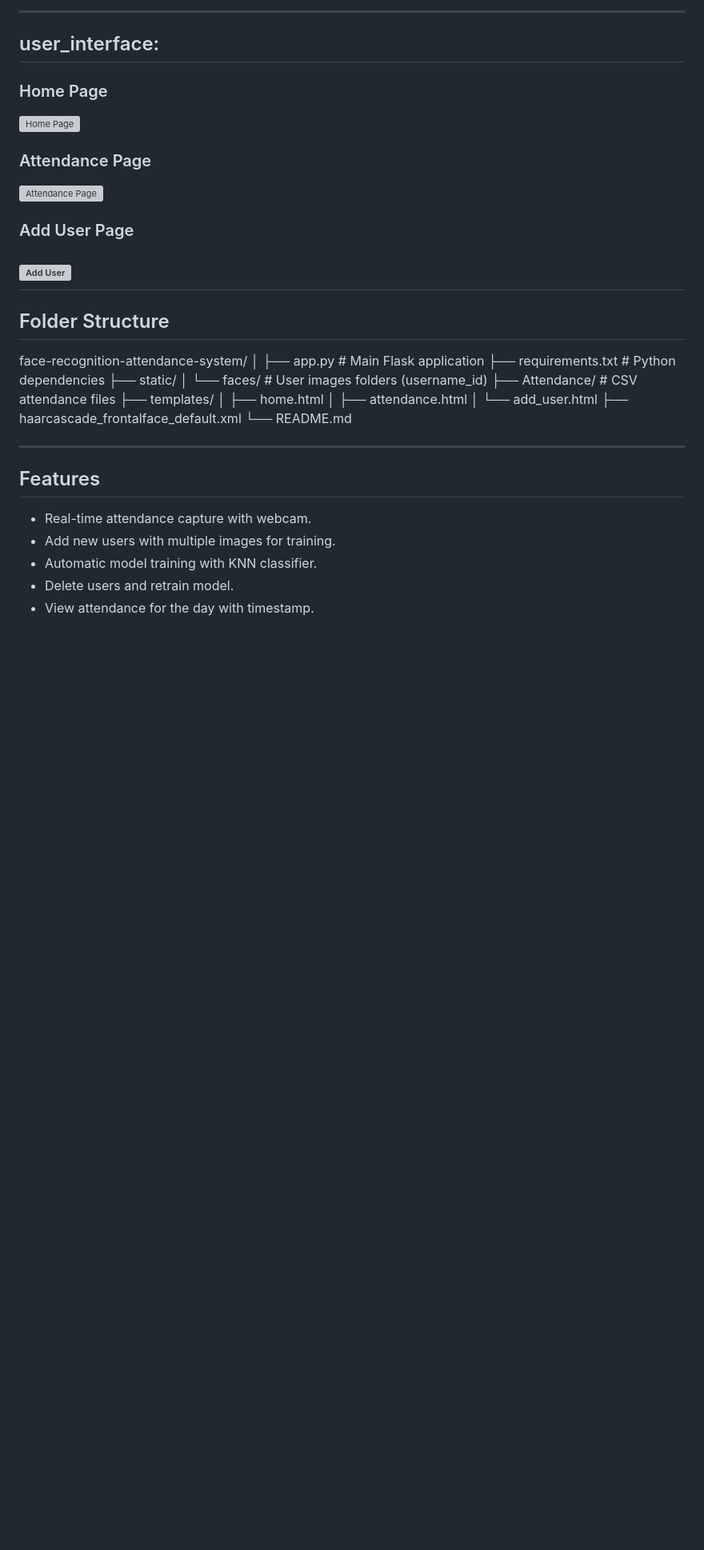
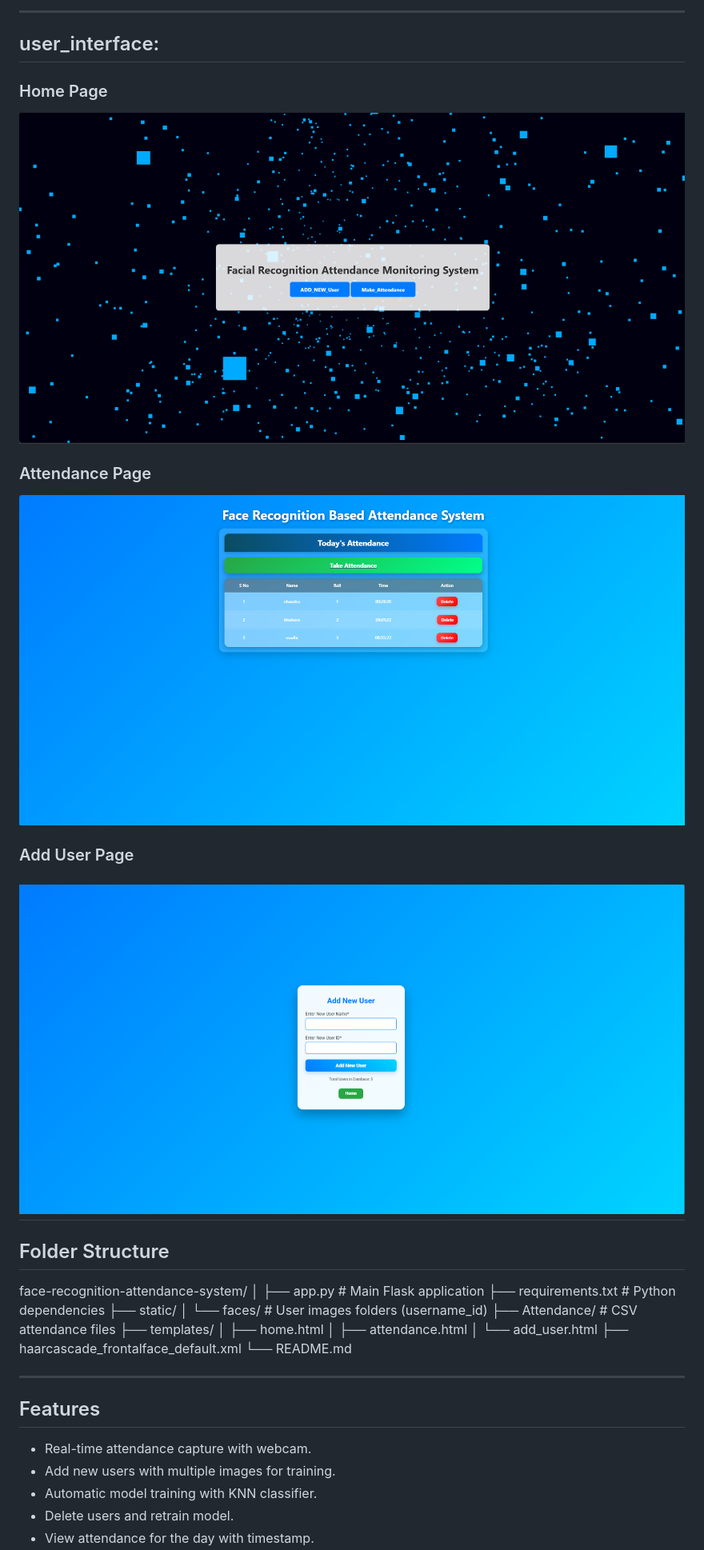
Before and after one commit to chandru-mck-2002/face-recognition-attendance_using_ML, a Markdown page: README.md, the part around the change. Shown at 80% size. Rendered like a GitHub page; blank space fills up the shorter version; grey boxes are pictures that could not be loaded.

Commit message:
Update README.md
image added

```diff
--- a/README.md
+++ b/README.md
@@ -24,13 +24,13 @@ The **Face Recognition Attendance System** simplifies attendance management usin
 ---
 ## user_interface:
 ### Home Page
-![Home Page](assets/home_page.png)
+![Home Page](assets/home.png)
 
 ### Attendance Page
-![Attendance Page](assets/attendance_page.png)
+![Attendance Page](assets/making.png)
 
 ### Add User Page
-![Add User](assets/add_user_page.png)
+![Add User](assets/new_user.png)
 ---
 ## Folder Structure
 face-recognition-attendance-system/
```
